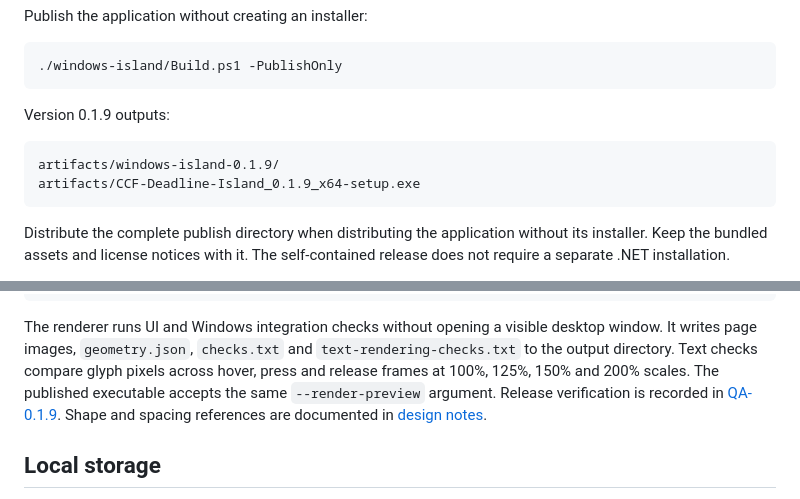
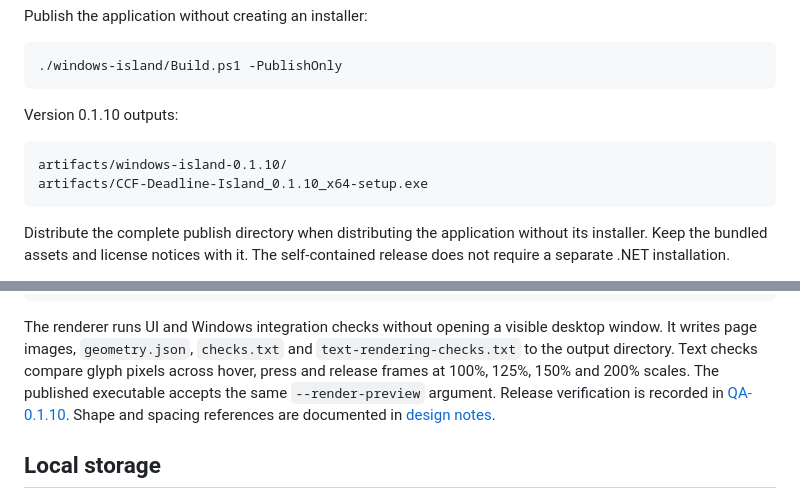
Before and after one commit to Gerard-Devlin/ccf-ddl-win-bar, a Markdown page: windows-island/README.md, 2 parts joined by grey strips. Drawn GitHub-style.

````diff
--- a/windows-island/README.md
+++ b/windows-island/README.md
@@ -31,11 +31,11 @@ Publish the application without creating an installer:
 ./windows-island/Build.ps1 -PublishOnly
 ```
 
-Version 0.1.9 outputs:
+Version 0.1.10 outputs:
 
 ```text
-artifacts/windows-island-0.1.9/
-artifacts/CCF-Deadline-Island_0.1.9_x64-setup.exe
+artifacts/windows-island-0.1.10/
+artifacts/CCF-Deadline-Island_0.1.10_x64-setup.exe
 ```
 
 Distribute the complete publish directory when distributing the application
@@ -78,7 +78,7 @@ desktop window. It writes page images, `geometry.json`, `checks.txt` and
 `text-rendering-checks.txt` to the output directory. Text checks compare glyph
 pixels across hover, press and release frames at 100%, 125%, 150% and 200% scales.
 The published executable accepts the same `--render-preview` argument.
-Release verification is recorded in [QA-0.1.9](docs/QA-0.1.9.md).
+Release verification is recorded in [QA-0.1.10](docs/QA-0.1.10.md).
 Shape and spacing references are documented in [design notes](docs/DESIGN.md).
 
 ## Local storage
````
Also changed, not shown: README.md (+2 -2 lines), windows-island/docs/DESIGN.md (+46 -2 lines), windows-island/docs/QA-0.1.10.md (added, +53 -0 lines), windows-island/docs/screenshots/0.1.10-details.png (added), windows-island/docs/screenshots/0.1.10-long-title-details.png (added), windows-island/docs/screenshots/0.1.10-settings.png (added), 13 other files.
